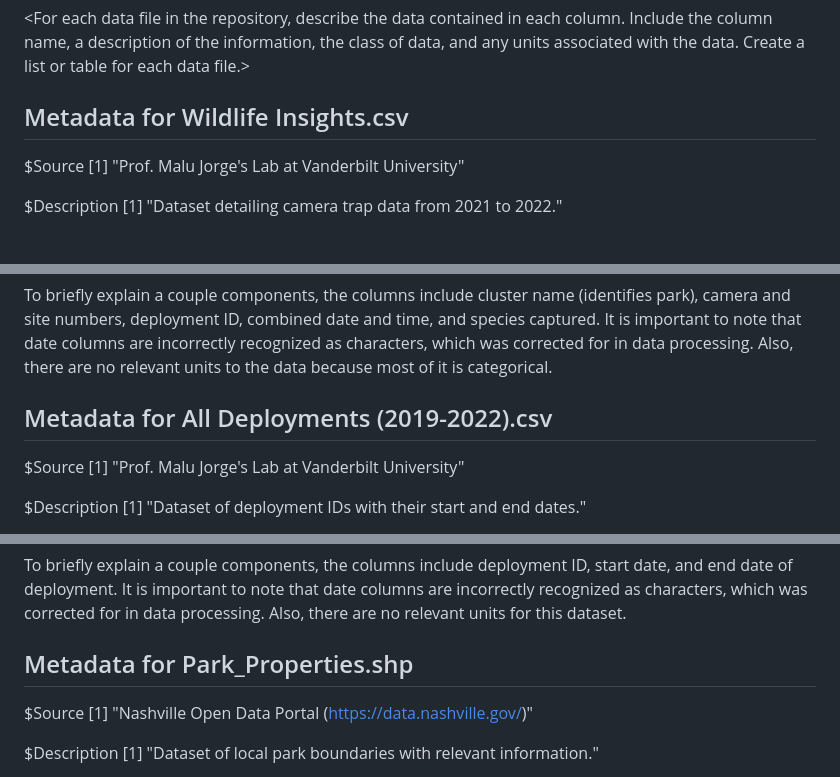
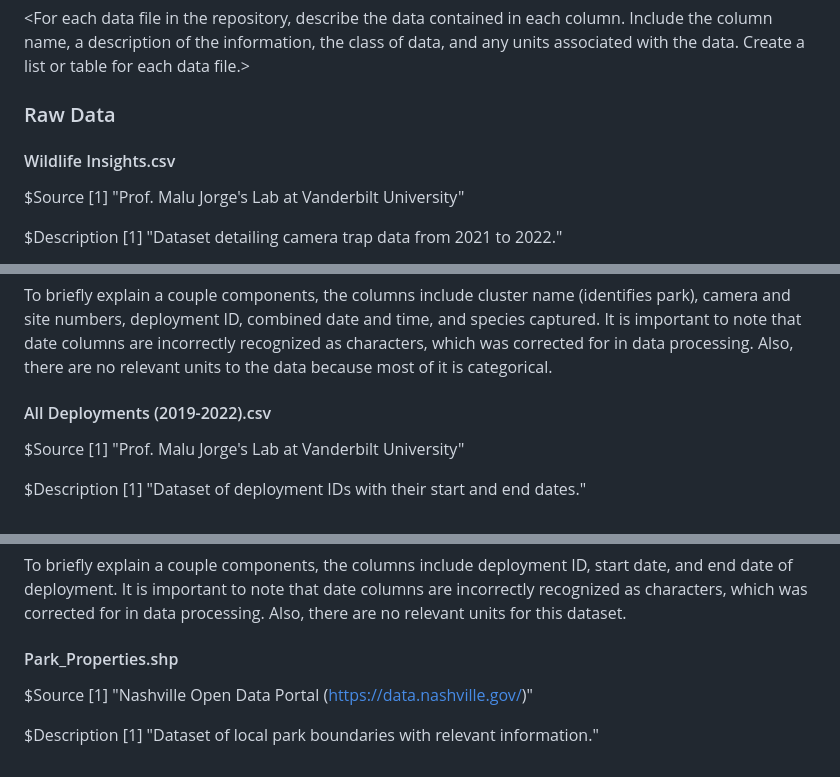
Before and after one commit to ImanByndloss/ByndlossLiWilliams_ENV872_EDA_FinalProject, a Markdown page: README.md, 3 parts joined by grey strips. Rendered like a GitHub page.

Commit message:
Update (changes structure of metadata section)

```diff
--- a/README.md
+++ b/README.md
@@ -35,7 +35,9 @@ Files are in a pdf format.
 
 <For each data file in the repository, describe the data contained in each column. Include the column name, a description of the information, the class of data, and any units associated with the data. Create a list or table for each data file.>
 
-## Metadata for Wildlife Insights.csv
+### Raw Data
+
+#### Wildlife Insights.csv
 $Source
 [1] "Prof. Malu Jorge's Lab at Vanderbilt University"
 
@@ -66,7 +68,7 @@ $Summary_Stats
 To briefly explain a couple components, the columns include cluster name (identifies park), camera and site numbers, deployment ID, combined date and time, and species captured.  It is important to note that date columns are incorrectly recognized as characters, which was corrected for in data processing. Also, there are no relevant units to the data because most of it is categorical.
 
 
-## Metadata for All Deployments (2019-2022).csv
+#### All Deployments (2019-2022).csv
 
 $Source
 [1] "Prof. Malu Jorge's Lab at Vanderbilt University"
@@ -89,7 +91,7 @@ $Summary_Stats
 
  To briefly explain a couple components, the columns include deployment ID, start date, and end date of deployment. It is important to note that date columns are incorrectly recognized as characters, which was corrected for in data processing. Also, there are no relevant units for this dataset.
 
-## Metadata for Park_Properties.shp
+#### Park_Properties.shp
 
 $Source
 [1] "Nashville Open Data Portal (https://data.nashville.gov/)"
```
